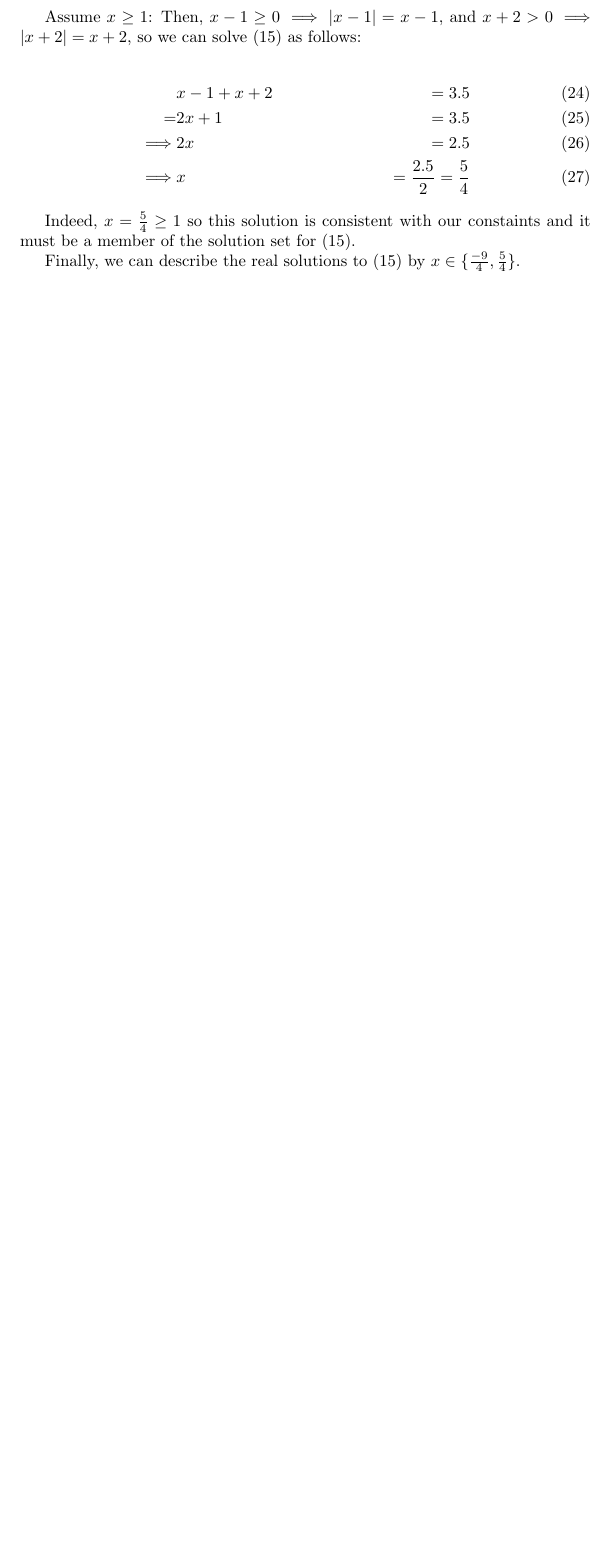
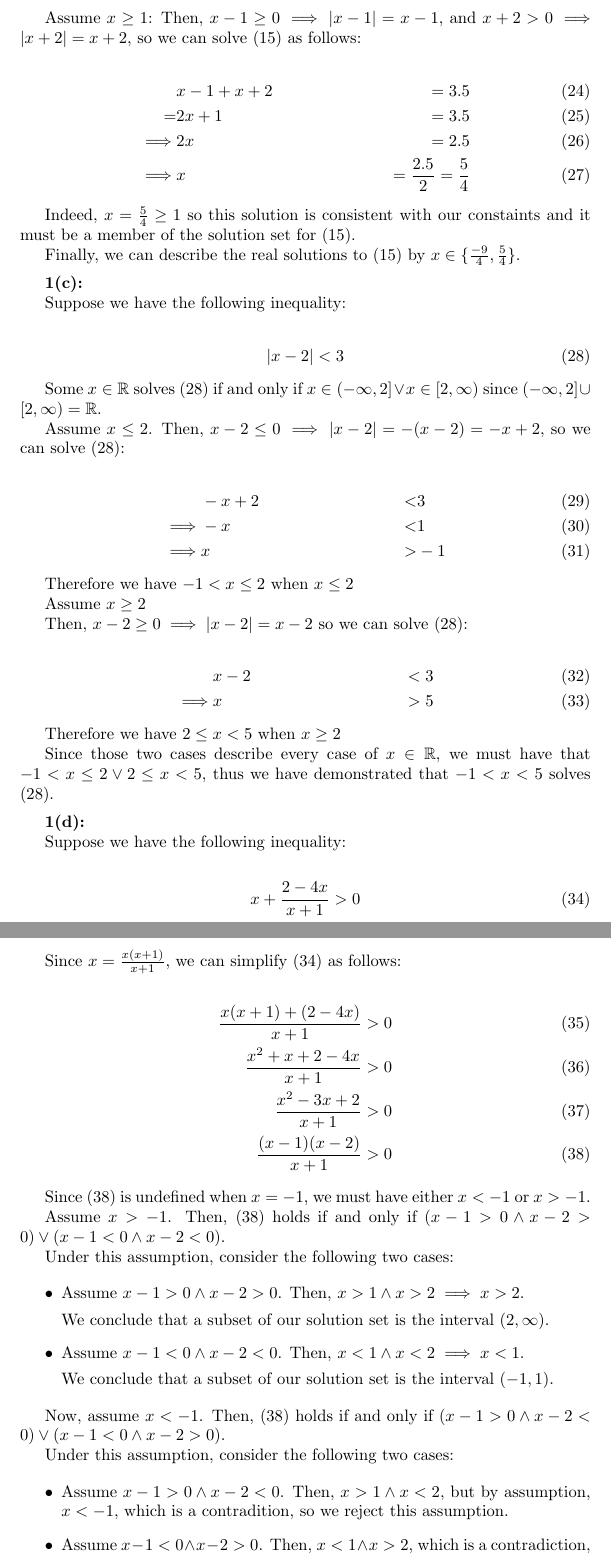
Before and after one commit to theyoyojo/Real, a LaTeX document (A1/hw.tex): part of page 3 of 3 before the commit and two parts of pages 3 and 4 of 5 after it, the two joined at a grey line, cut so that both start at the same text, the shorter picture padded with empty space. Compiled offline with pdfLaTeX.

Commit message:
A1: complete draft of assignment

```diff
--- a/A1/hw.tex
+++ b/A1/hw.tex
@@ -140,3 +140,105 @@ with our constaints and it must be a member of the solution set for (\ref{eq4}).
 Finally, we can describe the real solutions
 to (\ref{eq4}) by $x \in \{ \frac{-9}{4}, \frac{5}{4} \}$.
 
+\medskip
+\textbf{1(c):}
+
+Suppose we have the following inequality:
+
+\begin{align} \label{eq7}
+	|x-2| < 3
+\end{align}
+
+Some $x \in \reals$ solves (\ref{eq7}) if and only if
+$x \in (-\infty,2] \lor x \in [2, \infty)$
+since $(-\infty,2] \cup [2,\infty) = \reals$.
+
+
+Assume $x \le 2$.
+Then, $x - 2 \le 0 \implies |x-2| = -(x-2) = -x+2$,
+so we can solve (\ref{eq7}):
+
+\begin{align}
+	&-x+2 &< &3 \\
+	\implies &-x &< &1 \\
+	\implies &x & > &-1
+\end{align}
+
+Therefore we have $-1 < x \le 2$ when $x \le 2$
+
+Assume $x \geq 2$
+
+Then, $x - 2 \geq 0 \implies |x-2| = x-2$
+so we can solve (\ref{eq7}):
+
+\begin{align}
+	&x-2 &< 3 \\
+	\implies &x &> 5
+\end{align}
+
+Therefore we have $2 \le x < 5$ when $x \geq 2$
+
+Since those two cases describe every case of $x \in \reals$,
+we must have that $-1 < x \le 2 \lor 2 \le x < 5$,
+thus we have demonstrated that $-1 < x < 5$ solves (\ref{eq7}).
+
+\medskip
+\textbf{1(d):}
+
+Suppose we have the following inequality:
+
+\begin{align} \label{eq8}
+	x + \frac{2-4x}{x+1} > 0
+\end{align}
+
+Since $x = \frac{x(x+1)}{x+1}$,
+we can simplify (\ref{eq8}) as follows:
+
+\begin{align}
+	\frac{x(x+1) + (2-4x)}{x+1} &> 0 \\
+	\frac{x^2 + x + 2-4x}{x+1} &> 0 \\
+	\frac{x^2 -3x + 2}{x+1} &> 0 \\
+	\label{eq9}
+	\frac{(x-1)(x-2)}{x+1} &> 0
+\end{align}
+
+Since (\ref{eq9}) is undefined when $x = -1$,
+we must have either $x < -1$ or $x > -1$.
+
+Assume $x > -1$.
+Then, (\ref{eq9}) holds if and only if
+$(x - 1 > 0 \land  x-2 > 0) \lor (x-1 < 0 \land x-2 < 0)$.
+
+Under this assumption, consider the following two cases:
+
+\begin{itemize}
+	\item
+Assume $x - 1 > 0 \land x - 2 > 0$.
+Then, $x > 1 \land x > 2 \implies x > 2$.
+
+We conclude that a subset of our solution set is the interval $(2, \infty)$.
+
+\item
+Assume $x - 1 < 0 \land x - 2 < 0$.
+Then, $x < 1 \land x < 2 \implies x < 1$.
+
+We conclude that a subset of our solution set is the interval $(-1, 1)$.
+\end{itemize}
+
+Now, assume $x < -1$.
+Then, (\ref{eq9}) holds if and only if
+$(x - 1 > 0 \land  x-2 < 0) \lor (x-1 < 0 \land x-2 > 0)$.
+
+Under this assumption, consider the following two cases:
+
+\begin{itemize}
+	\item
+	Assume $x - 1 > 0 \land x - 2 < 0$.
+	Then, $x > 1 \land x < 2$,
+	but by assumption, $x < -1$, which is a contradition,
+	so we reject this assumption.
+	\item
+	Assume $x - 1 < 0 \land x - 2 > 0$.
+	Then, $x < 1 \land x > 2$, which is a contradiction,
+	so we reject this assumption.
+\end{itemize}
```
Also changed, not shown: A1/hw.pdf, A1/hw.tex (52 more changed lines).
